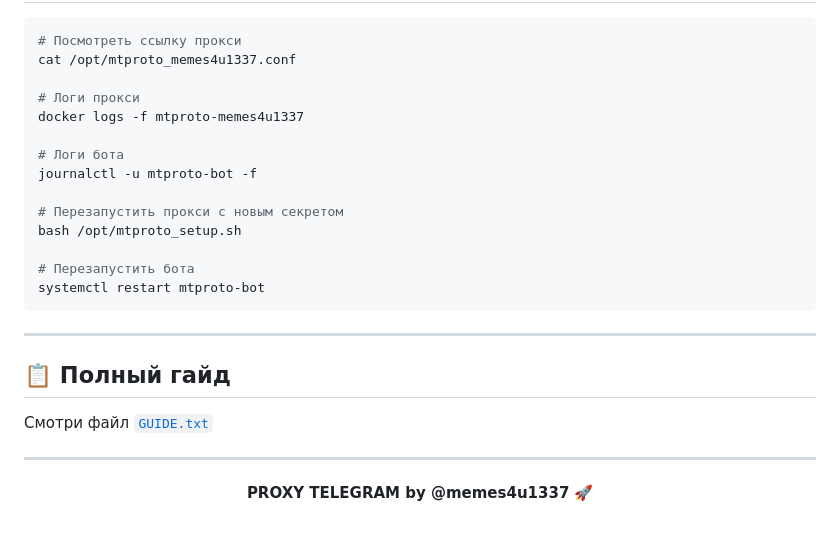
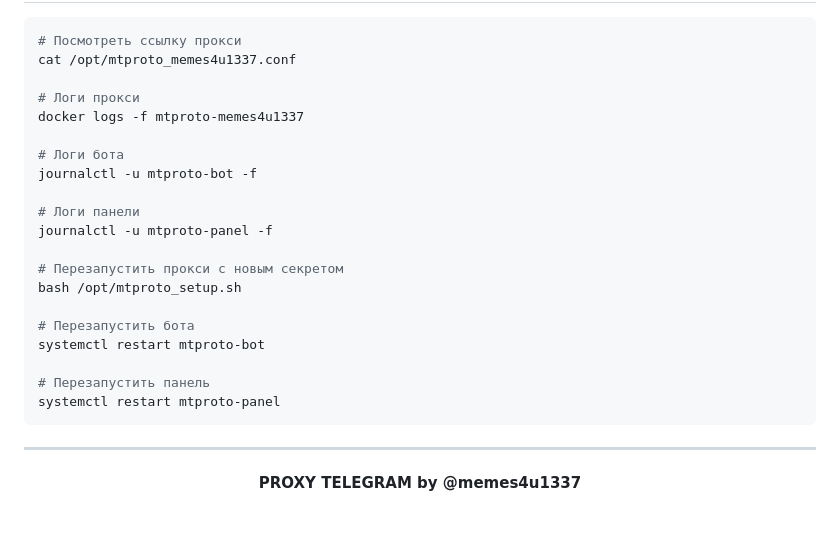
Before and after one commit to memes4u1337/proxy-telegram-memes4u1337, a Markdown page: README.md, the part around one of its changes. Rendered like a GitHub page.

````diff
--- a/README.md
+++ b/README.md
@@ -154,23 +189,23 @@ docker logs -f mtproto-memes4u1337
 # Логи бота
 journalctl -u mtproto-bot -f
 
+# Логи панели
+journalctl -u mtproto-panel -f
+
 # Перезапустить прокси с новым секретом
 bash /opt/mtproto_setup.sh
 
 # Перезапустить бота
 systemctl restart mtproto-bot
+
+# Перезапустить панель
+systemctl restart mtproto-panel
 ```
-
----
-
-## 📋 Полный гайд
-
-Смотри файл [`GUIDE.txt`](./GUIDE.txt)
 
 ---
 
 <div align="center">
 
-**PROXY TELEGRAM by @memes4u1337** 🚀
+**PROXY TELEGRAM by @memes4u1337**
 
 </div>
````
Also changed, not shown: other parts of README.md (+58 -23 lines).
